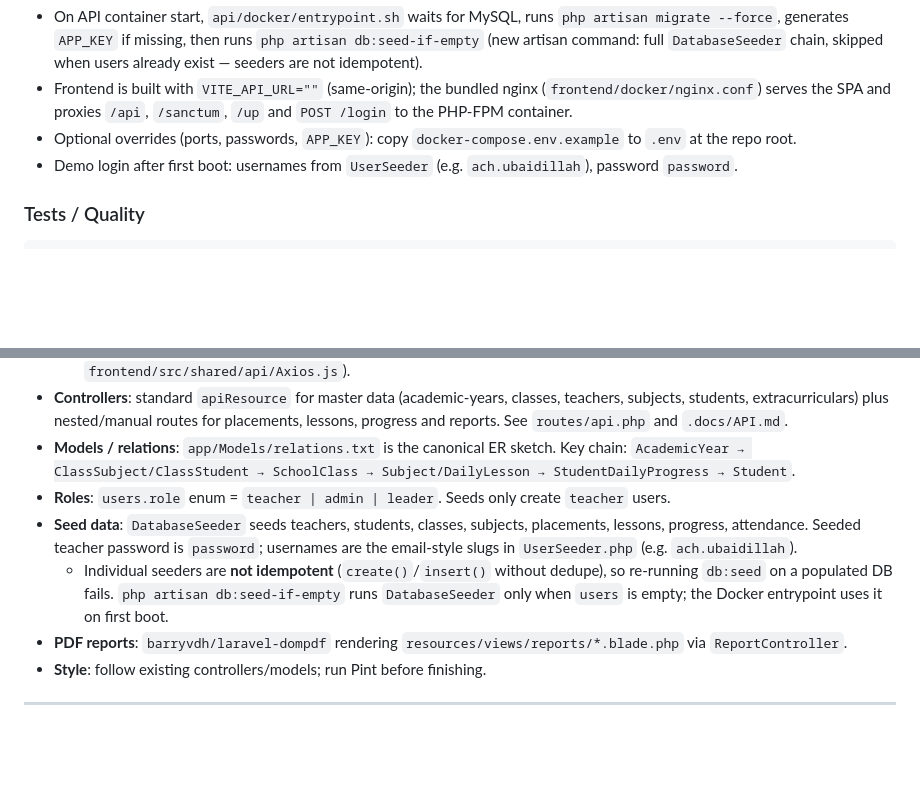
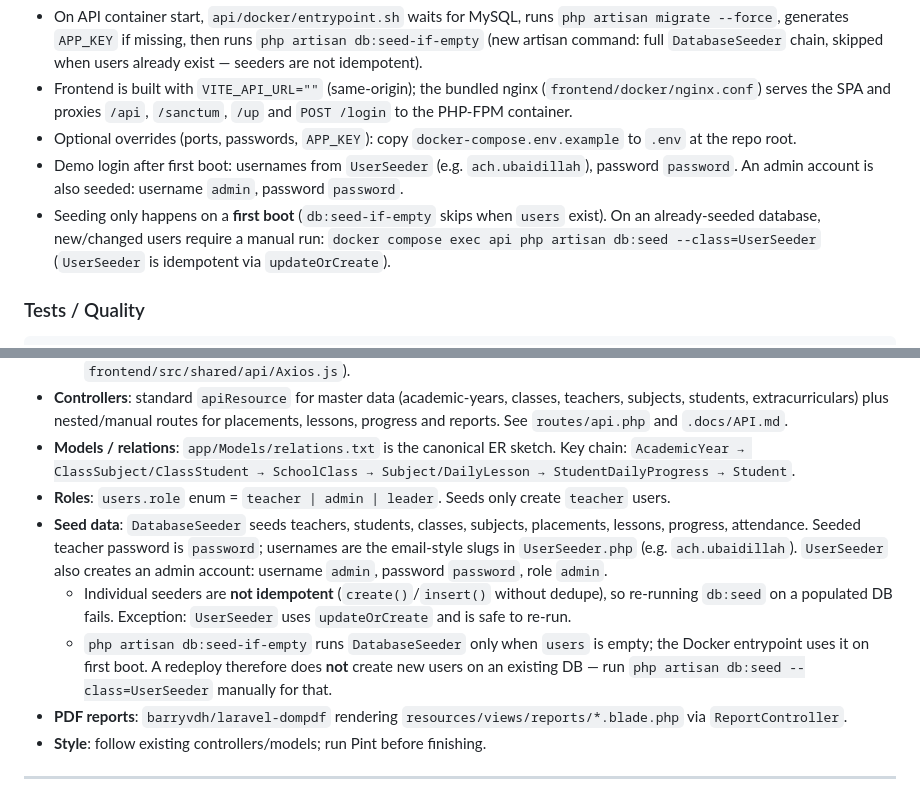
Before and after one commit to Blizbyteco/raport, a Markdown page: AGENTS.md, 2 parts joined by grey strips. Drawn GitHub-style; blank space fills up the shorter version.

Commit message:
docs: document admin seed account and reseeding

```diff
--- a/AGENTS.md
+++ b/AGENTS.md
@@ -107,7 +107,8 @@ docker compose down -v        # stop and wipe the database
 - On API container start, `api/docker/entrypoint.sh` waits for MySQL, runs `php artisan migrate --force`, generates `APP_KEY` if missing, then runs `php artisan db:seed-if-empty` (new artisan command: full `DatabaseSeeder` chain, skipped when users already exist — seeders are not idempotent).
 - Frontend is built with `VITE_API_URL=""` (same-origin); the bundled nginx (`frontend/docker/nginx.conf`) serves the SPA and proxies `/api`, `/sanctum`, `/up` and `POST /login` to the PHP-FPM container.
 - Optional overrides (ports, passwords, `APP_KEY`): copy `docker-compose.env.example` to `.env` at the repo root.
-- Demo login after first boot: usernames from `UserSeeder` (e.g. `ach.ubaidillah`), password `password`.
+- Demo login after first boot: usernames from `UserSeeder` (e.g. `ach.ubaidillah`), password `password`. An admin account is also seeded: username `admin`, password `password`.
+- Seeding only happens on a **first boot** (`db:seed-if-empty` skips when `users` exist). On an already-seeded database, new/changed users require a manual run: `docker compose exec api php artisan db:seed --class=UserSeeder` (`UserSeeder` is idempotent via `updateOrCreate`).
 
 ### Tests / Quality
 
@@ -149,8 +150,9 @@ npm run build
 - **Controllers**: standard `apiResource` for master data (academic-years, classes, teachers, subjects, students, extracurriculars) plus nested/manual routes for placements, lessons, progress and reports. See `routes/api.php` and `.docs/API.md`.
 - **Models / relations**: `app/Models/relations.txt` is the canonical ER sketch. Key chain: `AcademicYear → ClassSubject/ClassStudent → SchoolClass → Subject/DailyLesson → StudentDailyProgress → Student`.
 - **Roles**: `users.role` enum = `teacher | admin | leader`. Seeds only create `teacher` users.
-- **Seed data**: `DatabaseSeeder` seeds teachers, students, classes, subjects, placements, lessons, progress, attendance. Seeded teacher password is `password`; usernames are the email-style slugs in `UserSeeder.php` (e.g. `ach.ubaidillah`).
-  - Individual seeders are **not idempotent** (`create()`/`insert()` without dedupe), so re-running `db:seed` on a populated DB fails. `php artisan db:seed-if-empty` runs `DatabaseSeeder` only when `users` is empty; the Docker entrypoint uses it on first boot.
+- **Seed data**: `DatabaseSeeder` seeds teachers, students, classes, subjects, placements, lessons, progress, attendance. Seeded teacher password is `password`; usernames are the email-style slugs in `UserSeeder.php` (e.g. `ach.ubaidillah`). `UserSeeder` also creates an admin account: username `admin`, password `password`, role `admin`.
+  - Individual seeders are **not idempotent** (`create()`/`insert()` without dedupe), so re-running `db:seed` on a populated DB fails. Exception: `UserSeeder` uses `updateOrCreate` and is safe to re-run.
+  - `php artisan db:seed-if-empty` runs `DatabaseSeeder` only when `users` is empty; the Docker entrypoint uses it on first boot. A redeploy therefore does **not** create new users on an existing DB — run `php artisan db:seed --class=UserSeeder` manually for that.
 - **PDF reports**: `barryvdh/laravel-dompdf` rendering `resources/views/reports/*.blade.php` via `ReportController`.
 - **Style**: follow existing controllers/models; run Pint before finishing.
 
```
